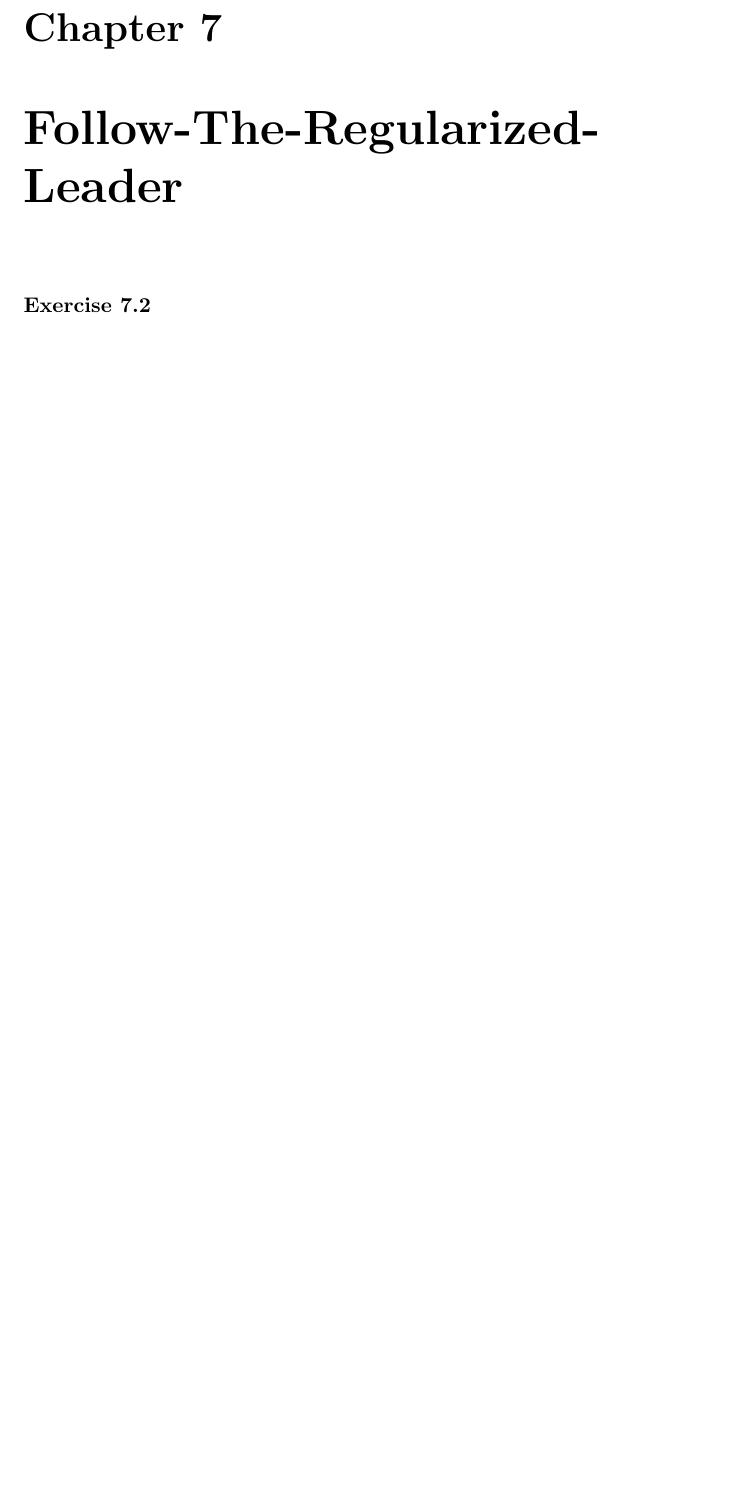
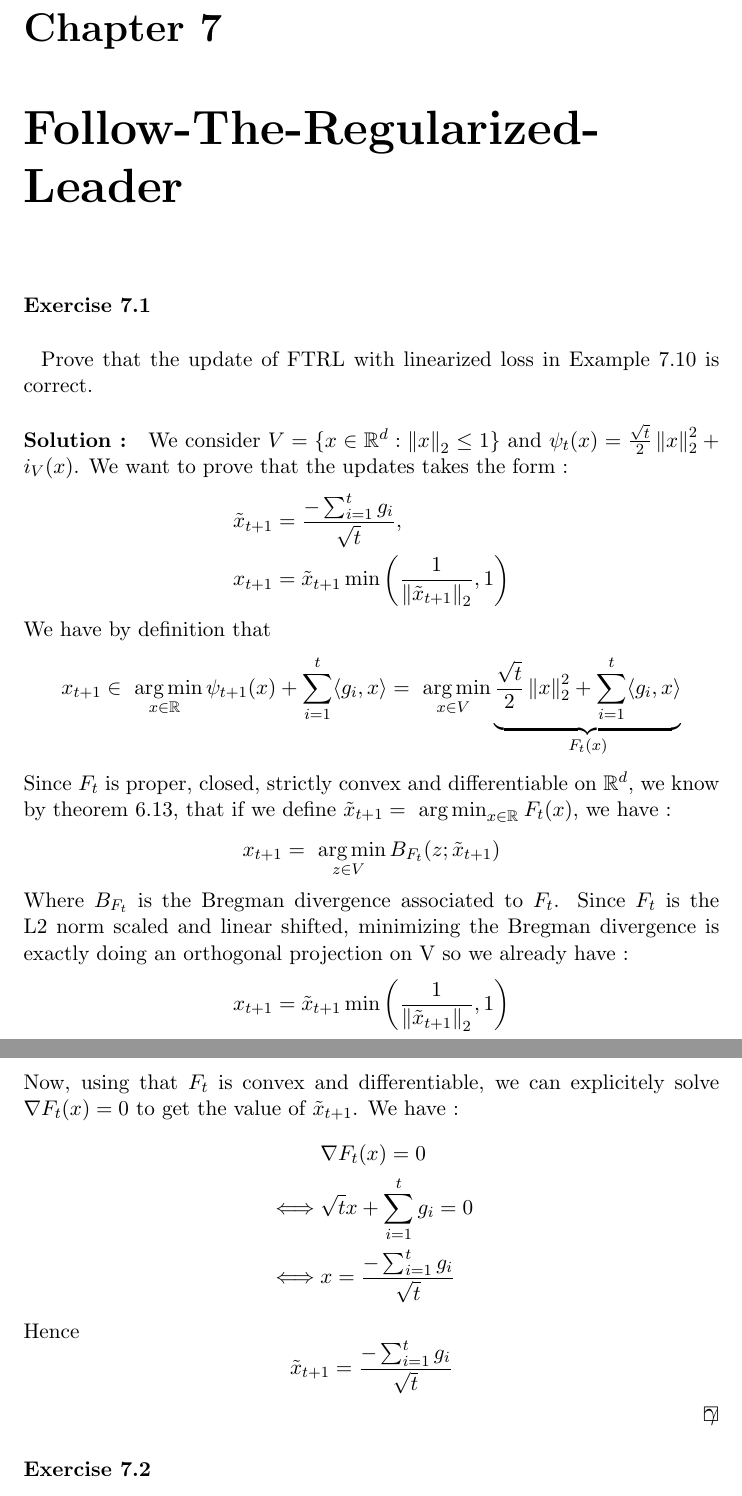
Before and after one commit to ludovicschwartz/modern_intro_OL_solutions, a LaTeX document (chapter_07/main.tex, which reads chapter_07/01.tex): part of page 24 of 25 before the commit and two parts of pages 24 and 25 of 26 after it, the two joined at a grey line, cut so that both start at the same text, the shorter picture padded with empty space. The pictures show the PDF file main.pdf that the author committed with the source.

Commit message:
Added exercise 7.1

```diff
--- a/chapter_07/01.tex
+++ b/chapter_07/01.tex
@@ -1,5 +1,28 @@
 %! TEX root = ./main.tex
-\begin{exercise}[TODO]{}
+\begin{exercise}[]{}
+	Prove that the update of FTRL with linearized loss in Example 7.10 is correct.
 \end{exercise}
 
-\begin{solution}[TODO]
+\begin{solution}[]
+	We consider $ V = \{ x \in \mathbb{R}^d : \norm{x}_2 \leq 1 \} $ and $ \psi_t(x) = \frac{\sqrt{t}}{2}\norm{x}_2^2 + i_V(x) $. We want to prove that the updates takes the form :
+\begin{align*}
+	\tilde{x}_{t+1} &= \frac{-\sum_{i=1}^{t}g_i}{\sqrt{t}}, \\
+	x_{t+1} &= \tilde{x}_{t+1} \min \left( \frac{1}{\norm{\tilde{x}_{t+1}}_2},1 \right)
+\end{align*}
+We have by definition that
+\begin{equation*}
+	x_{t+1} \in \argmin_{x\in \mathbb{R^d}} \psi_{t+1}(x) + \sum_{i=1}^{t}\siprod{g_i}{x} = \argmin_{x\in V} \underbrace{\frac{\sqrt{t}}{2}\norm{x}_2^2 + \sum_{i=1}^{t}\siprod{g_i}{x}}_{F_t(x)}
+\end{equation*}
+Since $ F_t $ is proper, closed, strictly convex and differentiable on $ \mathbb{R}^d $, we know by theorem 6.13, that if we define $ \tilde{x}_{t+1} = \argmin_{x\in \mathbb{R^d}}F_t(x) $, we have :
+\begin{equation*}
+	x_{t+1} = \argmin_{z\in V} B_{F_t}(z ; \tilde{x}_{t+1})
+\end{equation*}
+Where $ B_{F_t} $ is the Bregman divergence associated to $ F_t $. Since $ F_t $ is the L2 norm scaled and linear shifted, minimizing the Bregman divergence is exactly doing an orthogonal projection on V so we already have :
+\begin{equation*}
+	x_{t+1} = \tilde{x}_{t+1} \min \left( \frac{1}{\norm{\tilde{x}_{t+1}}_2},1 \right)
+\end{equation*}
+Now, using that $ F_t $ is convex and differentiable, we can explicitely solve $ \nabla F_t(x) = 0 $ to get the value of $ \tilde{x}_{t+1} $. We have :
+\begin{align*}
+	&\nabla F_t(x) = 0 \\
+	\iff  & \sqrt{t} x + \sum_{i=1}^{t}g_i = 0 \\
+	\iff & x = \frac{-\sum_{i=1}^{t}g_i}{\sqrt{t}}
```
Also changed, not shown: main.pdf, chapter_07/01.tex (5 more changed lines).
